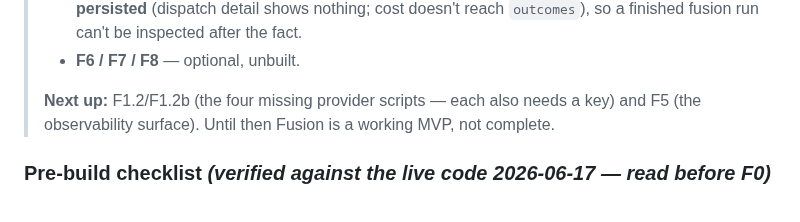
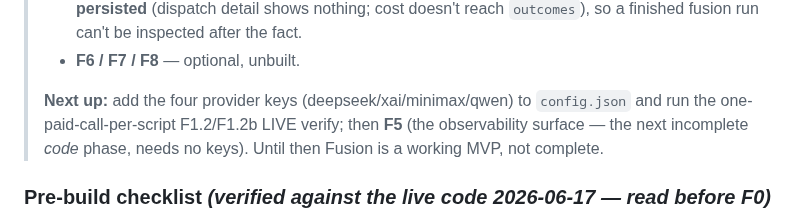
Before and after one commit to bonkai/orchestrator, a Markdown page: FUSION_PLAN.md, the part around the change. Rendered like a GitHub page.

Commit message:
Auto-push: 2026-06-18

```diff
--- a/FUSION_PLAN.md
+++ b/FUSION_PLAN.md
@@ -346,8 +346,10 @@ tasks.
 >   so a finished fusion run can't be inspected after the fact.
 > - **F6 / F7 / F8** — optional, unbuilt.
 >
-> **Next up:** F1.2/F1.2b (the four missing provider scripts — each also needs a key) and
-> F5 (the observability surface). Until then Fusion is a working MVP, not complete.
+> **Next up:** add the four provider keys (deepseek/xai/minimax/qwen) to `config.json` and
+> run the one-paid-call-per-script F1.2/F1.2b LIVE verify; then **F5** (the observability
+> surface — the next incomplete *code* phase, needs no keys). Until then Fusion is a working
+> MVP, not complete.
 
 ### Pre-build checklist *(verified against the live code 2026-06-17 — read before F0)*
 - **Get ≥1 provider key before F1** (DeepSeek is cheapest). F0 needs no network, but
```
